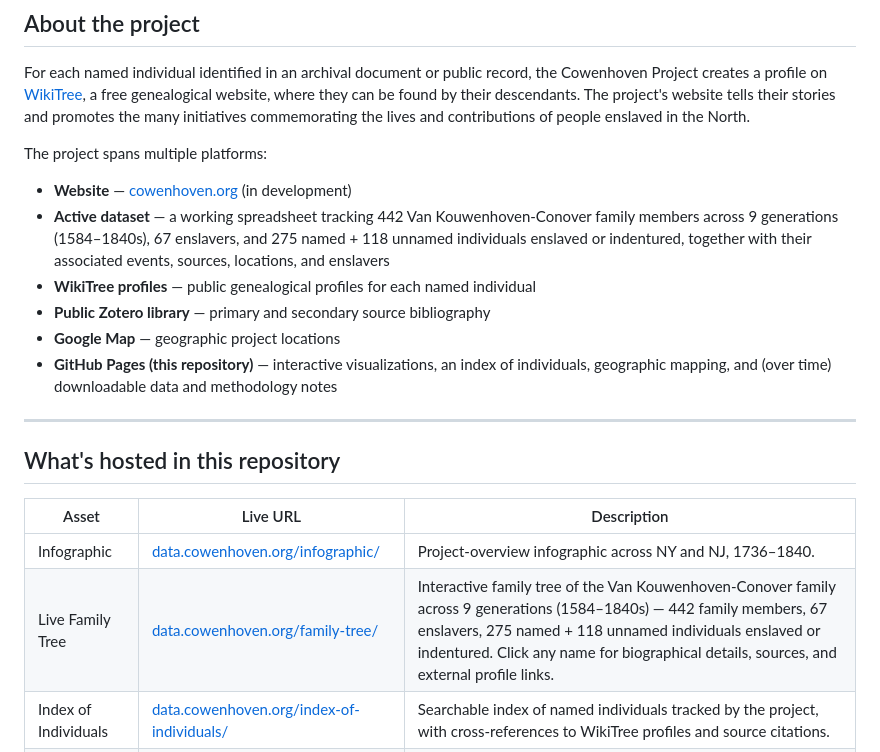
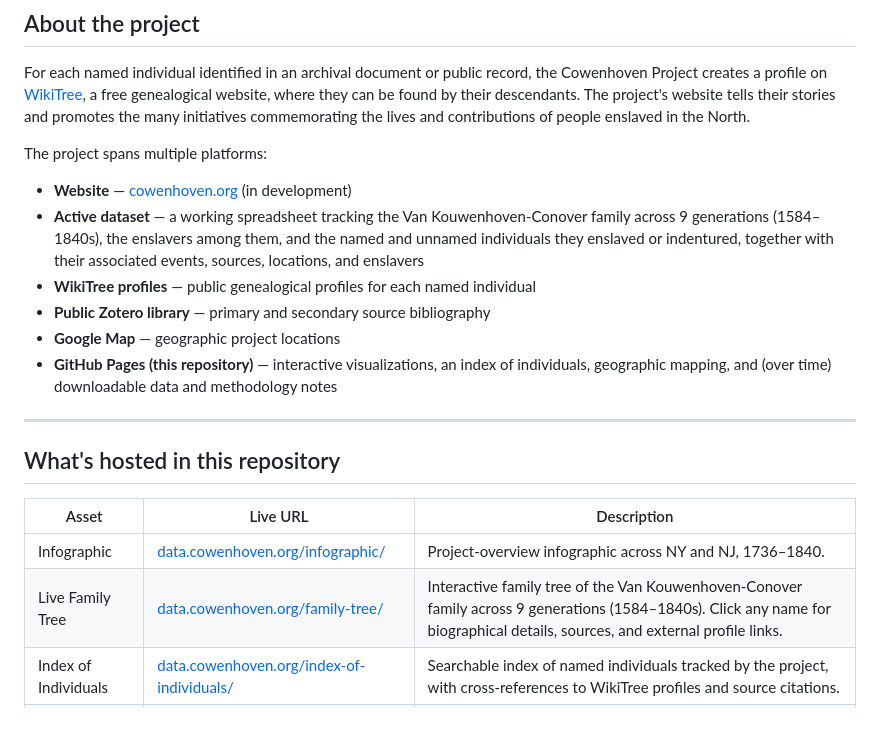
Before and after one commit to cbarnesphd/cowenhoven-project, a Markdown page: README.md, the part around the change. Drawn GitHub-style; blank space fills up the shorter version.

```diff
--- a/README.md
+++ b/README.md
@@ -14,7 +14,7 @@ For each named individual identified in an archival document or public record, t
 The project spans multiple platforms:
 
 - **Website** — [cowenhoven.org](https://cowenhoven.org) (in development)
-- **Active dataset** — a working spreadsheet tracking 442 Van Kouwenhoven-Conover family members across 9 generations (1584–1840s), 67 enslavers, and 275 named + 118 unnamed individuals enslaved or indentured, together with their associated events, sources, locations, and enslavers
+- **Active dataset** — a working spreadsheet tracking the Van Kouwenhoven-Conover family across 9 generations (1584–1840s), the enslavers among them, and the named and unnamed individuals they enslaved or indentured, together with their associated events, sources, locations, and enslavers
 - **WikiTree profiles** — public genealogical profiles for each named individual
 - **Public Zotero library** — primary and secondary source bibliography
 - **Google Map** — geographic project locations
@@ -27,7 +27,7 @@ The project spans multiple platforms:
 | Asset | Live URL | Description |
 |---|---|---|
 | Infographic | [data.cowenhoven.org/infographic/](https://data.cowenhoven.org/infographic/) | Project-overview infographic across NY and NJ, 1736–1840. |
-| Live Family Tree | [data.cowenhoven.org/family-tree/](https://data.cowenhoven.org/family-tree/) | Interactive family tree of the Van Kouwenhoven-Conover family across 9 generations (1584–1840s) — 442 family members, 67 enslavers, 275 named + 118 unnamed individuals enslaved or indentured. Click any name for biographical details, sources, and external profile links. |
+| Live Family Tree | [data.cowenhoven.org/family-tree/](https://data.cowenhoven.org/family-tree/) | Interactive family tree of the Van Kouwenhoven-Conover family across 9 generations (1584–1840s). Click any name for biographical details, sources, and external profile links. |
 | Index of Individuals | [data.cowenhoven.org/index-of-individuals/](https://data.cowenhoven.org/index-of-individuals/) | Searchable index of named individuals tracked by the project, with cross-references to WikiTree profiles and source citations. |
 | Index of Enslavers | [data.cowenhoven.org/index-of-enslavers/](https://data.cowenhoven.org/index-of-enslavers/) | Searchable index of enslavers in the Van Kouwenhoven-Conover family who have been disambiguated and linked to the people they enslaved on the Index of Individuals. |
 | Cluster map | [data.cowenhoven.org/cluster-map/](https://data.cowenhoven.org/cluster-map/) | Geographic map of Van Kouwenhoven-Conover branch and enslaver clusters across New York and New Jersey, plotting where the documented family lived and where they held enslaved people. |
```
